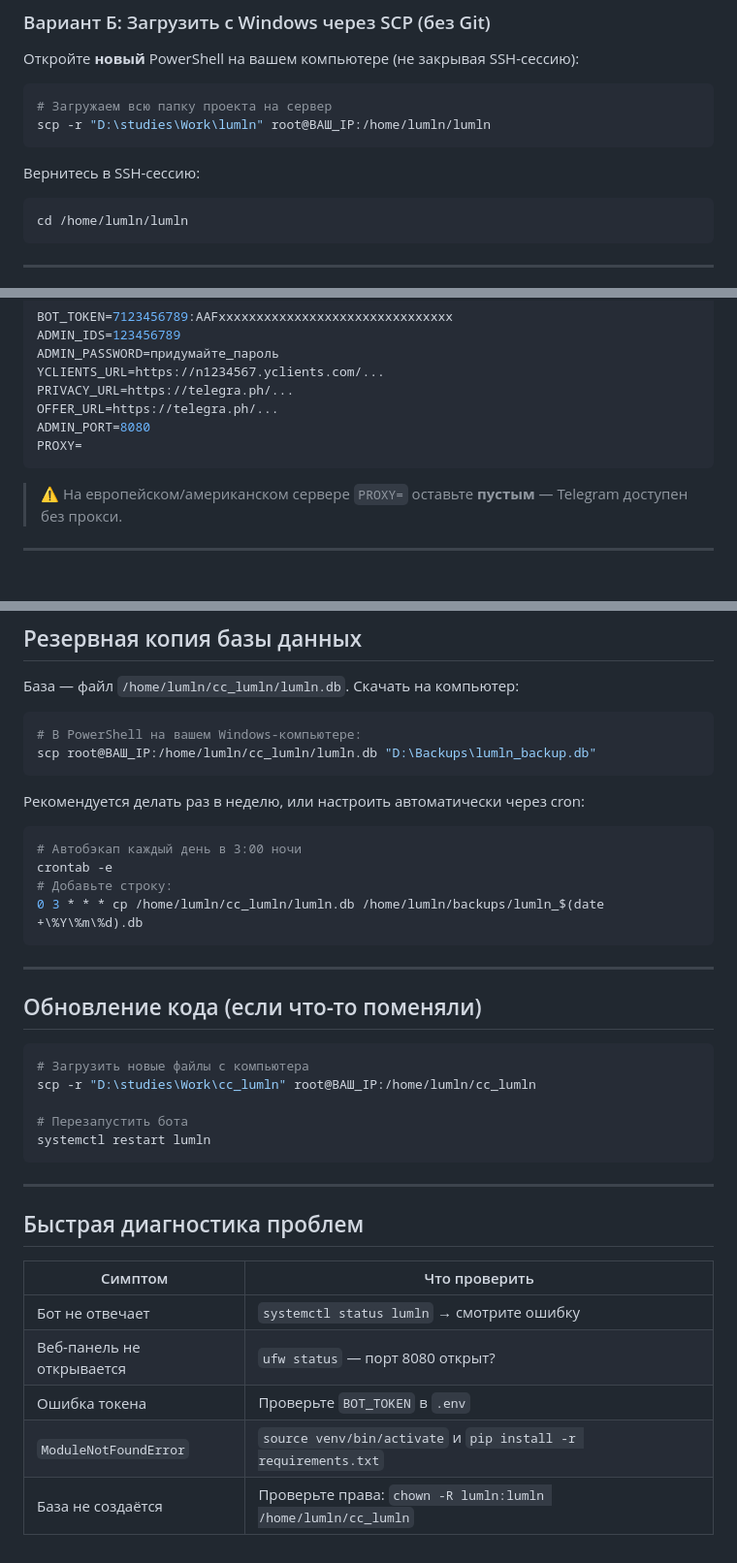
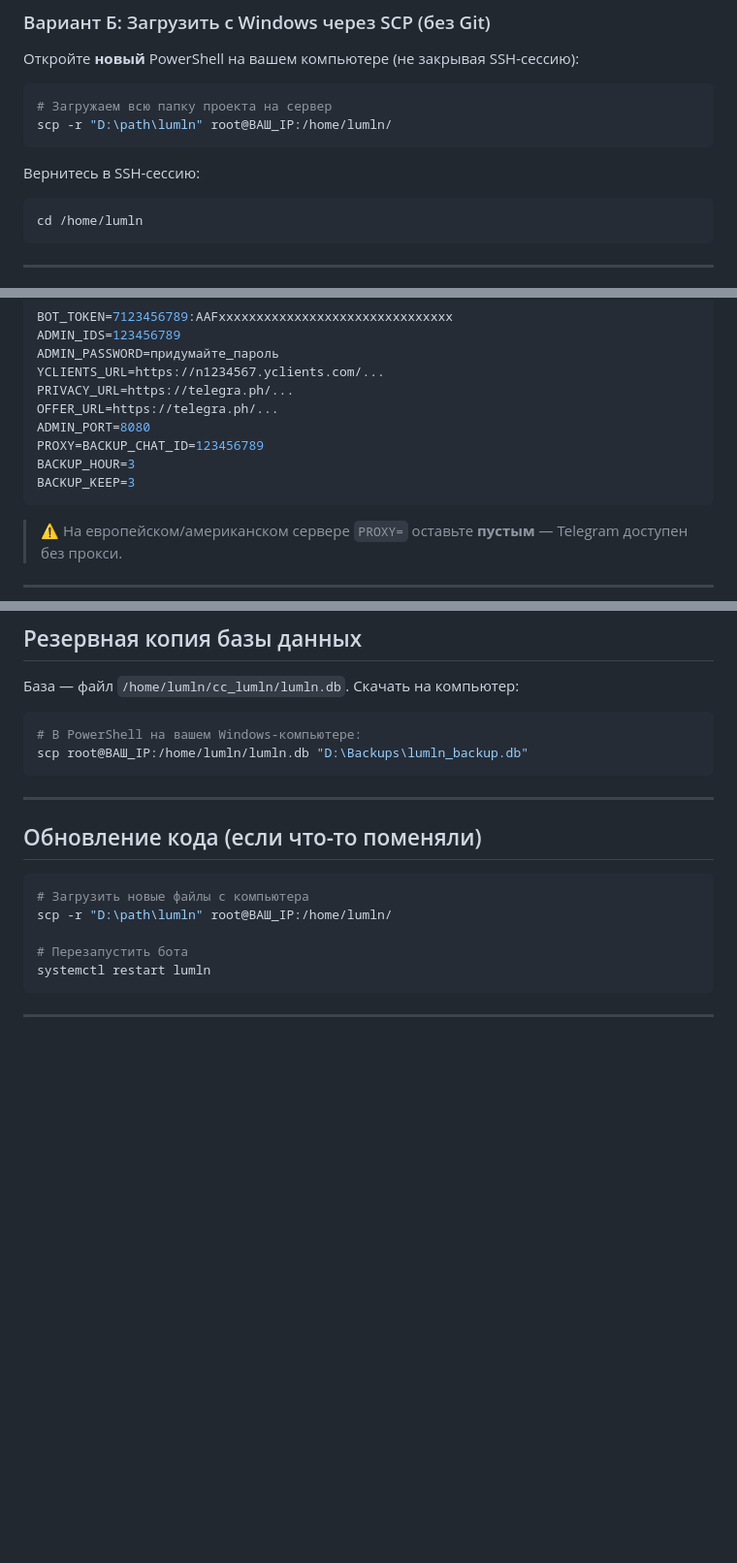
Before and after one commit to mrSminex/lumln, a Markdown page: DEPLOY.md, 3 parts joined by grey strips. Shown at 97% size. Rendered like a GitHub page; blank space fills up the shorter version.

````diff
--- a/DEPLOY.md
+++ b/DEPLOY.md
@@ -57,12 +57,12 @@ cd lumln
 
 ```powershell
 # Загружаем всю папку проекта на сервер
-scp -r "D:\studies\Work\lumln" root@ВАШ_IP:/home/lumln/lumln
+scp -r "D:\path\lumln" root@ВАШ_IP:/home/lumln/
 ```
 
 Вернитесь в SSH-сессию:
 ```bash
-cd /home/lumln/lumln
+cd /home/lumln
 ```
 
 ---
@@ -103,7 +103,9 @@ YCLIENTS_URL=https://n1234567.yclients.com/...
 PRIVACY_URL=https://telegra.ph/...
 OFFER_URL=https://telegra.ph/...
 ADMIN_PORT=8080
-PROXY=
+PROXY=BACKUP_CHAT_ID=123456789
+BACKUP_HOUR=3
+BACKUP_KEEP=3
 ```
 
 > ⚠️ На европейском/американском сервере `PROXY=` оставьте **пустым** —
@@ -267,38 +269,18 @@ journalctl -u lumln -n 50
 
 ```powershell
 # В PowerShell на вашем Windows-компьютере:
-scp root@ВАШ_IP:/home/lumln/cc_lumln/lumln.db "D:\Backups\lumln_backup.db"
+scp root@ВАШ_IP:/home/lumln/lumln.db "D:\Backups\lumln_backup.db"
 ```
-
-Рекомендуется делать раз в неделю, или настроить автоматически через cron:
-
-```bash
-# Автобэкап каждый день в 3:00 ночи
-crontab -e
-# Добавьте строку:
-0 3 * * * cp /home/lumln/cc_lumln/lumln.db /home/lumln/backups/lumln_$(date +\%Y\%m\%d).db
-```
-
 ---
 
 ## Обновление кода (если что-то поменяли)
 
 ```bash
 # Загрузить новые файлы с компьютера
-scp -r "D:\studies\Work\cc_lumln" root@ВАШ_IP:/home/lumln/cc_lumln
+scp -r "D:\path\lumln" root@ВАШ_IP:/home/lumln/
 
 # Перезапустить бота
 systemctl restart lumln
 ```
 
 ---
-
-## Быстрая диагностика проблем
-
-| Симптом | Что проверить |
-|---------|--------------|
-| Бот не отвечает | `systemctl status lumln` → смотрите ошибку |
-| Веб-панель не открывается | `ufw status` — порт 8080 открыт? |
-| Ошибка токена | Проверьте `BOT_TOKEN` в `.env` |
-| `ModuleNotFoundError` | `source venv/bin/activate` и `pip install -r requirements.txt` |
-| База не создаётся | Проверьте права: `chown -R lumln:lumln /home/lumln/cc_lumln` |
````
Also changed, not shown: other parts of DEPLOY.md (+2 -2 lines), README.md (+0 -19 lines).
